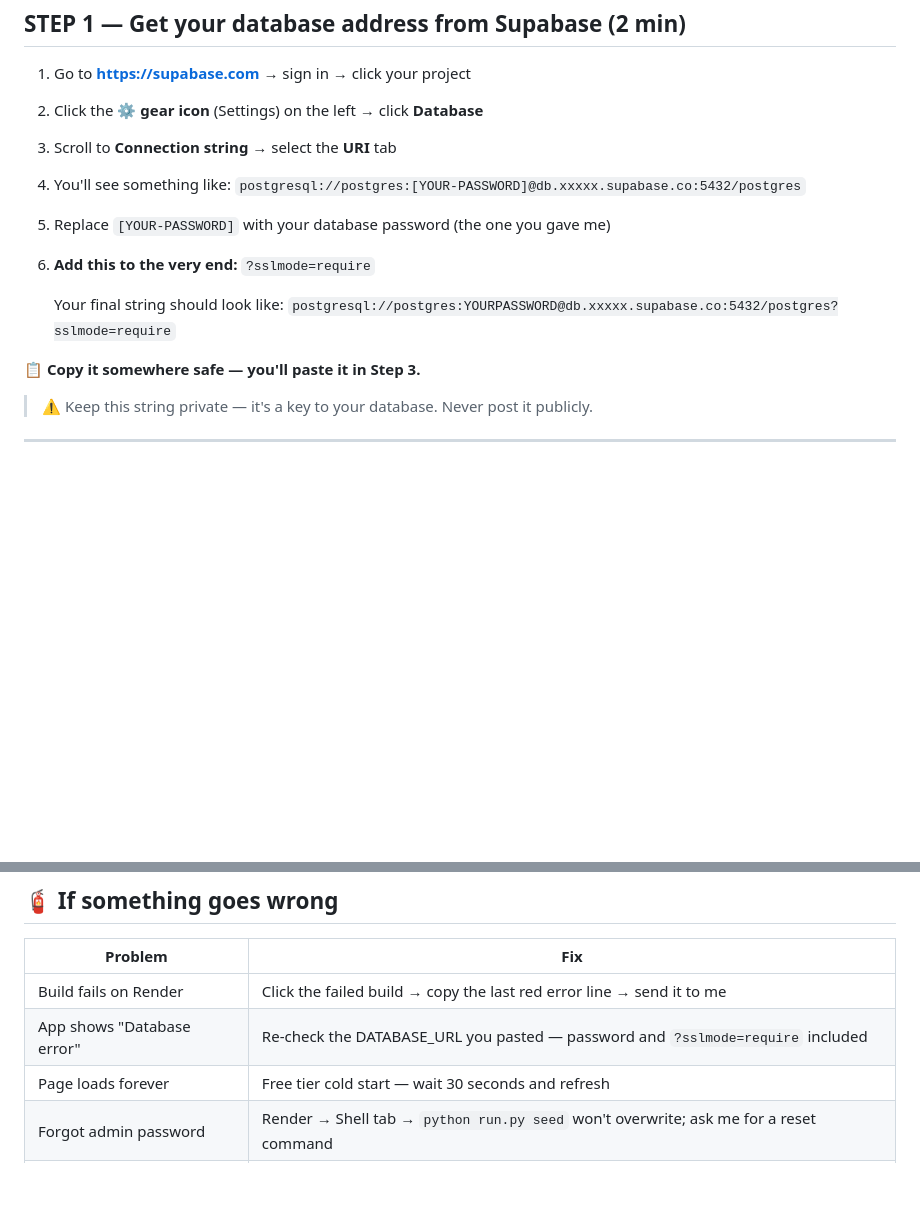
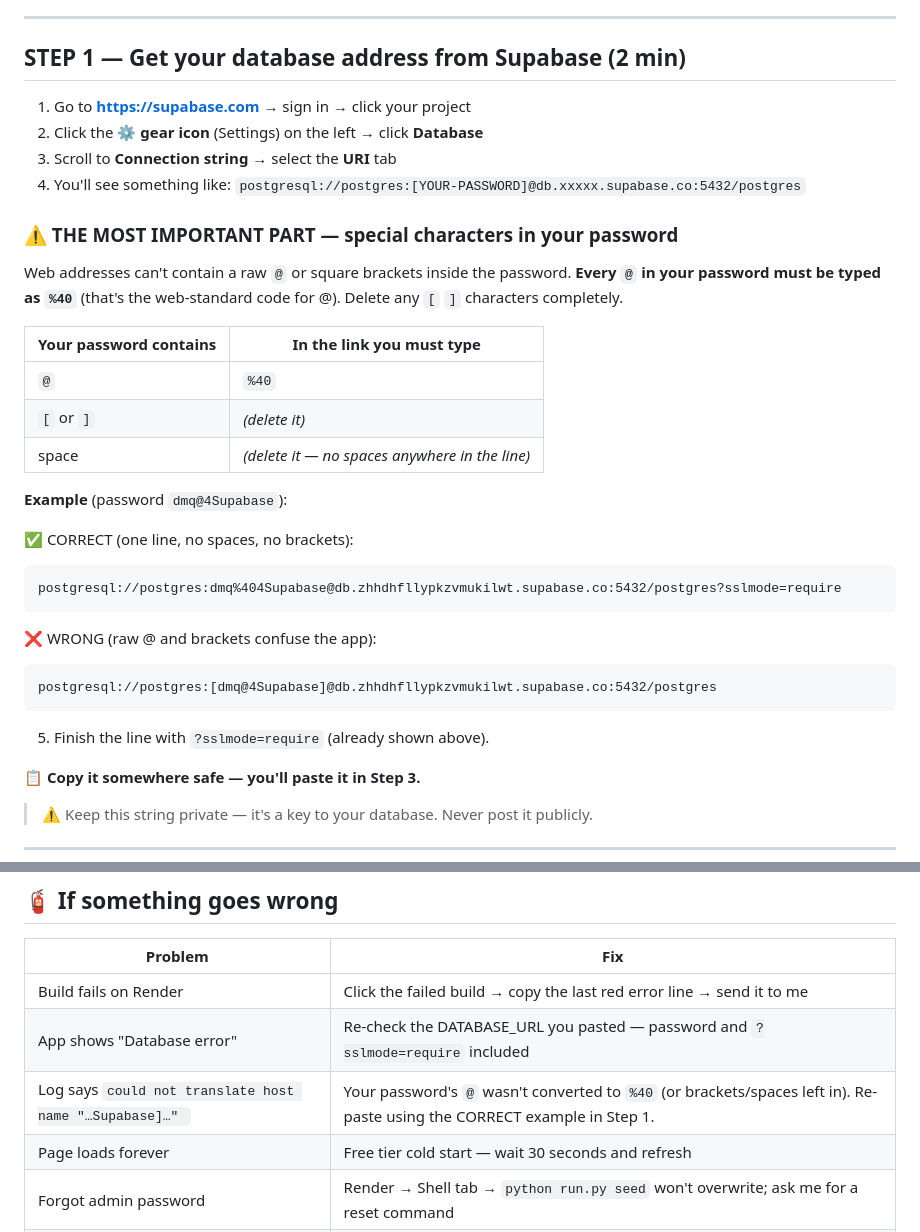
Before and after one commit to Hcarepro2026/hositalsuite, a Markdown page: DEPLOYMENT_GUIDE.md, 2 parts joined by grey strips. GitHub-like rendering; blank space fills up the shorter version.

Commit message:
Deployment guide: bulletproof DATABASE_URL instructions (encode @ as %40, no brackets/spaces) + troubleshooting entry for 'could not translate host name'

````diff
--- a/DEPLOYMENT_GUIDE.md
+++ b/DEPLOYMENT_GUIDE.md
@@ -24,11 +24,32 @@
 3. Scroll to **Connection string** → select the **URI** tab
 4. You'll see something like:
    `postgresql://postgres:[YOUR-PASSWORD]@db.xxxxx.supabase.co:5432/postgres`
-5. Replace `[YOUR-PASSWORD]` with your database password (the one you gave me)
-6. **Add this to the very end:** `?sslmode=require`
 
-   Your final string should look like:
-   `postgresql://postgres:YOURPASSWORD@db.xxxxx.supabase.co:5432/postgres?sslmode=require`
+### ⚠️ THE MOST IMPORTANT PART — special characters in your password
+
+Web addresses can't contain a raw `@` or square brackets inside the password.
+**Every `@` in your password must be typed as `%40`** (that's the web-standard
+code for @). Delete any `[` `]` characters completely.
+
+| Your password contains | In the link you must type |
+|---|---|
+| `@` | `%40` |
+| `[` or `]` | *(delete it)* |
+| space | *(delete it — no spaces anywhere in the line)* |
+
+**Example** (password `dmq@4Supabase`):
+
+✅ CORRECT (one line, no spaces, no brackets):
+```
+postgresql://postgres:dmq%404Supabase@db.zhhdhfllypkzvmukilwt.supabase.co:5432/postgres?sslmode=require
+```
+
+❌ WRONG (raw @ and brackets confuse the app):
+```
+postgresql://postgres:[dmq@4Supabase]@db.zhhdhfllypkzvmukilwt.supabase.co:5432/postgres
+```
+
+5. Finish the line with `?sslmode=require` (already shown above).
 
 📋 **Copy it somewhere safe — you'll paste it in Step 3.**
 
@@ -110,6 +131,7 @@ Open these on your phone:
 |---|---|
 | Build fails on Render | Click the failed build → copy the last red error line → send it to me |
 | App shows "Database error" | Re-check the DATABASE_URL you pasted — password and `?sslmode=require` included |
+| Log says `could not translate host name "…Supabase]…" ` | Your password's `@` wasn't converted to `%40` (or brackets/spaces left in). Re-paste using the CORRECT example in Step 1. |
 | Page loads forever | Free tier cold start — wait 30 seconds and refresh |
 | Forgot admin password | Render → Shell tab → `python run.py seed` won't overwrite; ask me for a reset command |
 | Anything else | Render → **Logs** tab → copy the last lines → send to me |
````
